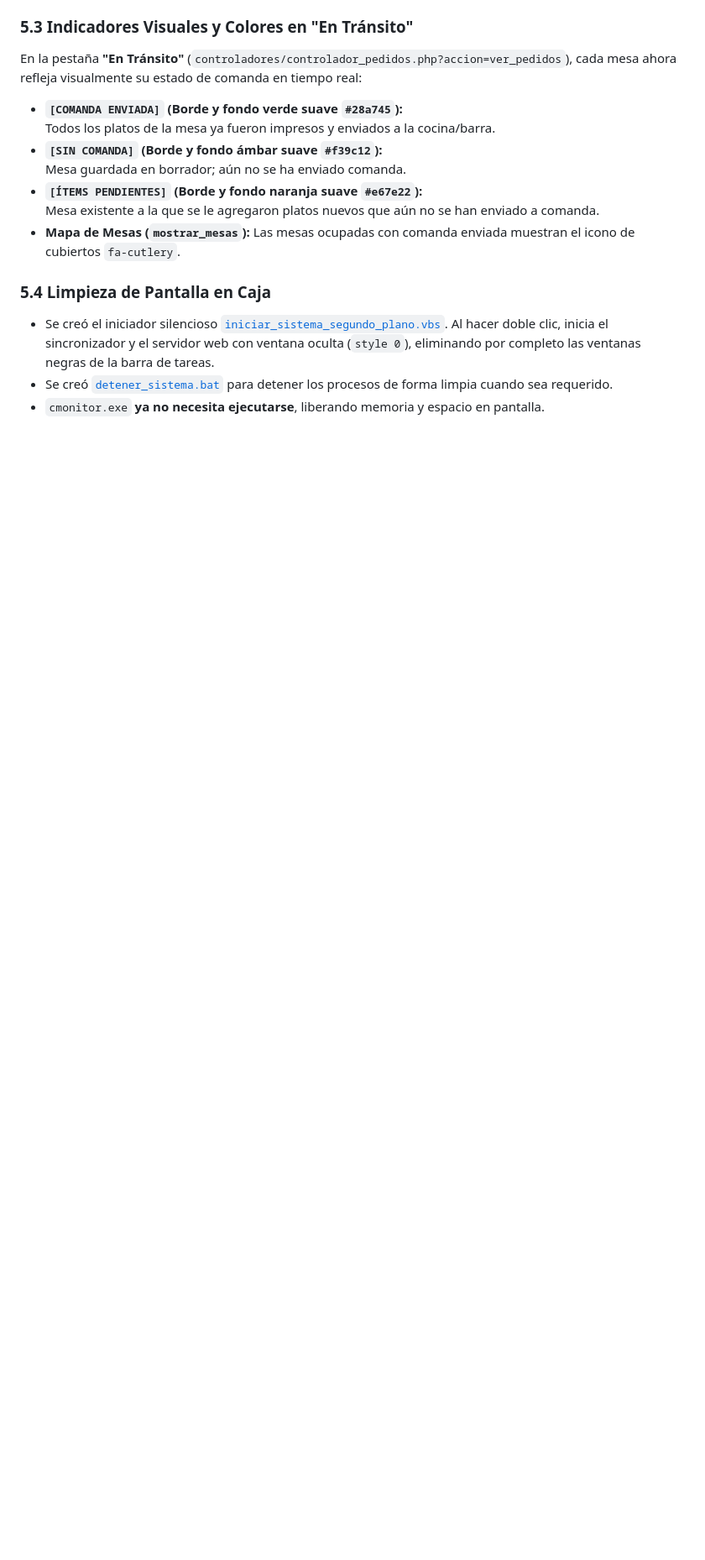
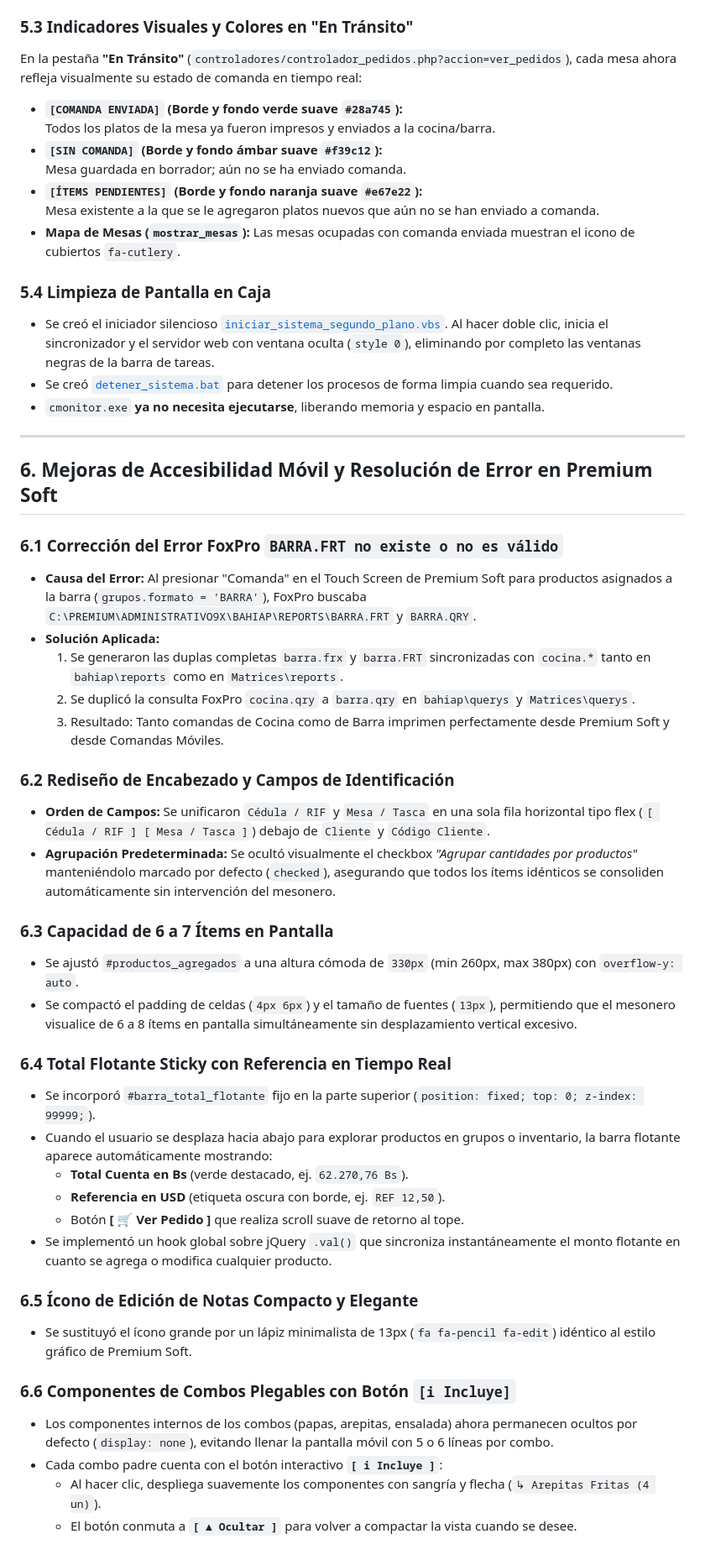
Before and after one commit to fjgroup/pskmovil, a Markdown page: docs/registro_cambios_impresion_comandas_restaurante.md, the part around the change. Shown at 84% size. GitHub-like rendering; blank space fills up the shorter version.

Commit message:
docs: actualizar registro tecnico con solucion barra.frt y mejoras ui movil

```diff
--- a/docs/registro_cambios_impresion_comandas_restaurante.md
+++ b/docs/registro_cambios_impresion_comandas_restaurante.md
@@ -207,3 +207,40 @@ En la pestaña **"En Tránsito"** (`controladores/controlador_pedidos.php?accion
 * Se creó el iniciador silencioso [`iniciar_sistema_segundo_plano.vbs`](file:///e:/herd/comandasmoviles/iniciar_sistema_segundo_plano.vbs). Al hacer doble clic, inicia el sincronizador y el servidor web con ventana oculta (`style 0`), eliminando por completo las ventanas negras de la barra de tareas.
 * Se creó [`detener_sistema.bat`](file:///e:/herd/comandasmoviles/detener_sistema.bat) para detener los procesos de forma limpia cuando sea requerido.
 * `cmonitor.exe` **ya no necesita ejecutarse**, liberando memoria y espacio en pantalla.
+
+
+---
+
+## 6. Mejoras de Accesibilidad Móvil y Resolución de Error en Premium Soft
+
+### 6.1 Corrección del Error FoxPro `BARRA.FRT no existe o no es válido`
+* **Causa del Error:** Al presionar "Comanda" en el Touch Screen de Premium Soft para productos asignados a la barra (`grupos.formato = 'BARRA'`), FoxPro buscaba `C:\PREMIUM\ADMINISTRATIVO9X\BAHIAP\REPORTS\BARRA.FRT` y `BARRA.QRY`.
+* **Solución Aplicada:**
+  1. Se generaron las duplas completas `barra.frx` y `barra.FRT` sincronizadas con `cocina.*` tanto en `bahiap\reports` como en `Matrices\reports`.
+  2. Se duplicó la consulta FoxPro `cocina.qry` a `barra.qry` en `bahiap\querys` y `Matrices\querys`.
+  3. Resultado: Tanto comandas de Cocina como de Barra imprimen perfectamente desde Premium Soft y desde Comandas Móviles.
+
+### 6.2 Rediseño de Encabezado y Campos de Identificación
+* **Orden de Campos:** Se unificaron `Cédula / RIF` y `Mesa / Tasca` en una sola fila horizontal tipo flex (`[ Cédula / RIF ] [ Mesa / Tasca ]`) debajo de `Cliente` y `Código Cliente`.
+* **Agrupación Predeterminada:** Se ocultó visualmente el checkbox *"Agrupar cantidades por productos"* manteniéndolo marcado por defecto (`checked`), asegurando que todos los ítems idénticos se consoliden automáticamente sin intervención del mesonero.
+
+### 6.3 Capacidad de 6 a 7 Ítems en Pantalla
+* Se ajustó `#productos_agregados` a una altura cómoda de `330px` (min 260px, max 380px) con `overflow-y: auto`.
+* Se compactó el padding de celdas (`4px 6px`) y el tamaño de fuentes (`13px`), permitiendo que el mesonero visualice de 6 a 8 ítems en pantalla simultáneamente sin desplazamiento vertical excesivo.
+
+### 6.4 Total Flotante Sticky con Referencia en Tiempo Real
+* Se incorporó `#barra_total_flotante` fijo en la parte superior (`position: fixed; top: 0; z-index: 99999;`).
+* Cuando el usuario se desplaza hacia abajo para explorar productos en grupos o inventario, la barra flotante aparece automáticamente mostrando:
+  * **Total Cuenta en Bs** (verde destacado, ej. `62.270,76 Bs`).
+  * **Referencia en USD** (etiqueta oscura con borde, ej. `REF 12,50`).
+  * Botón **[ 🛒 Ver Pedido ]** que realiza scroll suave de retorno al tope.
+* Se implementó un hook global sobre jQuery `.val()` que sincroniza instantáneamente el monto flotante en cuanto se agrega o modifica cualquier producto.
+
+### 6.5 Ícono de Edición de Notas Compacto y Elegante
+* Se sustituyó el ícono grande por un lápiz minimalista de 13px (`fa fa-pencil fa-edit`) idéntico al estilo gráfico de Premium Soft.
+
+### 6.6 Componentes de Combos Plegables con Botón `[ℹ Incluye]`
+* Los componentes internos de los combos (papas, arepitas, ensalada) ahora permanecen ocultos por defecto (`display: none`), evitando llenar la pantalla móvil con 5 o 6 líneas por combo.
+* Cada combo padre cuenta con el botón interactivo **`[ ℹ Incluye ]`**:
+  * Al hacer clic, despliega suavemente los componentes con sangría y flecha (`↳ Arepitas Fritas (4 un)`).
+  * El botón conmuta a **`[ ▲ Ocultar ]`** para volver a compactar la vista cuando se desee.
```
